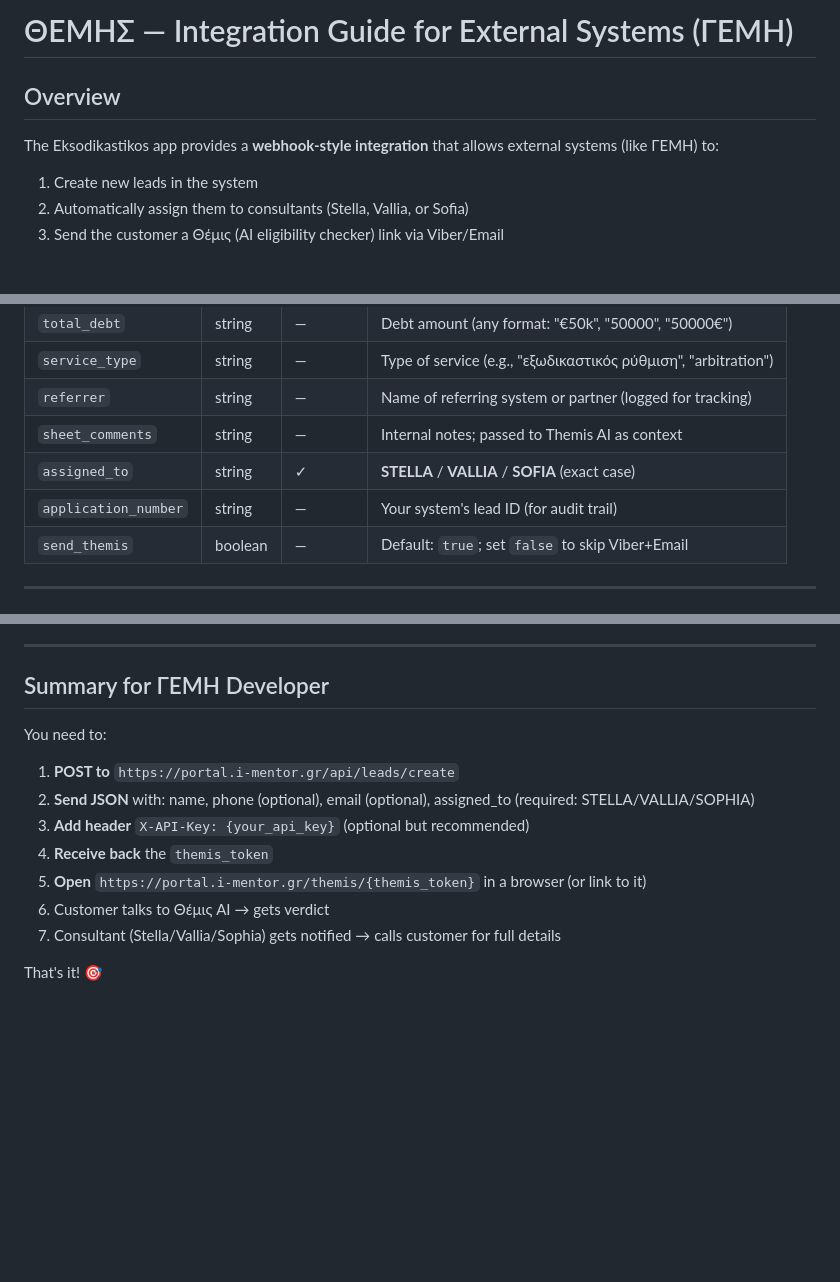
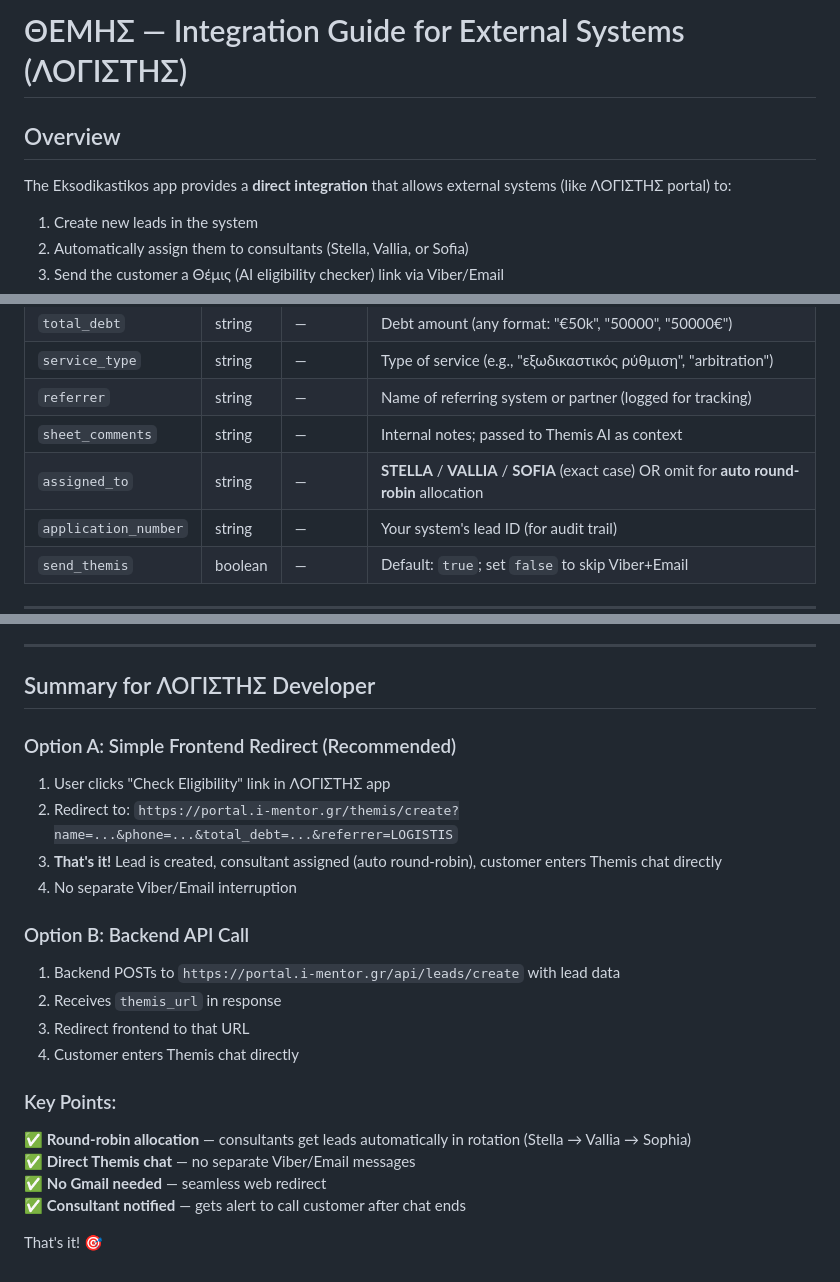
Before and after one commit to iMentorConsulting/MainRepository, a Markdown page: THEMIS_INTEGRATION_GUIDE.md, 3 parts joined by grey strips. Drawn GitHub-style; blank space fills up the shorter version.

```diff
--- a/THEMIS_INTEGRATION_GUIDE.md
+++ b/THEMIS_INTEGRATION_GUIDE.md
@@ -1,7 +1,7 @@
-# ΘΕΜΗΣ — Integration Guide for External Systems (ΓΕΜΗ)
+# ΘΕΜΗΣ — Integration Guide for External Systems (ΛΟΓΙΣΤΗΣ)
 
 ## Overview
-The Eksodikastikos app provides a **webhook-style integration** that allows external systems (like ΓΕΜΗ) to:
+The Eksodikastikos app provides a **direct integration** that allows external systems (like ΛΟΓΙΣΤΗΣ portal) to:
 1. Create new leads in the system
 2. Automatically assign them to consultants (Stella, Vallia, or Sofia)
 3. Send the customer a Θέμις (AI eligibility checker) link via Viber/Email
@@ -63,7 +63,7 @@ X-API-Key: {EXODIKASTIKOS_API_KEY}  # Optional but recommended
 | `service_type` | string | — | Type of service (e.g., "εξωδικαστικός ρύθμιση", "arbitration") |
 | `referrer` | string | — | Name of referring system or partner (logged for tracking) |
 | `sheet_comments` | string | — | Internal notes; passed to Themis AI as context |
-| `assigned_to` | string | ✓ | **STELLA** / **VALLIA** / **SOFIA** (exact case) |
+| `assigned_to` | string | — | **STELLA** / **VALLIA** / **SOFIA** (exact case) OR omit for **auto round-robin** allocation |
 | `application_number` | string | — | Your system's lead ID (for audit trail) |
 | `send_themis` | boolean | — | Default: `true`; set `false` to skip Viber+Email |
 
@@ -307,16 +329,24 @@ curl -X POST https://portal.i-mentor.gr/api/leads/create \
 
 ---
 
-## Summary for ΓΕΜΗ Developer
+## Summary for ΛΟΓΙΣΤΗΣ Developer
 
-You need to:
+### Option A: Simple Frontend Redirect (Recommended)
+1. User clicks "Check Eligibility" link in ΛΟΓΙΣΤΗΣ app
+2. Redirect to: `https://portal.i-mentor.gr/themis/create?name=...&phone=...&total_debt=...&referrer=LOGISTIS`
+3. **That's it!** Lead is created, consultant assigned (auto round-robin), customer enters Themis chat directly
+4. No separate Viber/Email interruption
 
-1. **POST to** `https://portal.i-mentor.gr/api/leads/create`
-2. **Send JSON** with: name, phone (optional), email (optional), assigned_to (required: STELLA/VALLIA/SOPHIA)
-3. **Add header** `X-API-Key: {your_api_key}` (optional but recommended)
-4. **Receive back** the `themis_token`
-5. **Open** `https://portal.i-mentor.gr/themis/{themis_token}` in a browser (or link to it)
-6. Customer talks to Θέμις AI → gets verdict
-7. Consultant (Stella/Vallia/Sophia) gets notified → calls customer for full details
+### Option B: Backend API Call
+1. Backend POSTs to `https://portal.i-mentor.gr/api/leads/create` with lead data
+2. Receives `themis_url` in response
+3. Redirect frontend to that URL
+4. Customer enters Themis chat directly
+
+### Key Points:
+✅ **Round-robin allocation** — consultants get leads automatically in rotation (Stella → Vallia → Sophia)
+✅ **Direct Themis chat** — no separate Viber/Email messages
+✅ **No Gmail needed** — seamless web redirect
+✅ **Consultant notified** — gets alert to call customer after chat ends
 
 That's it! 🎯
```
Also changed, not shown: other parts of THEMIS_INTEGRATION_GUIDE.md (+78 -56 lines).
